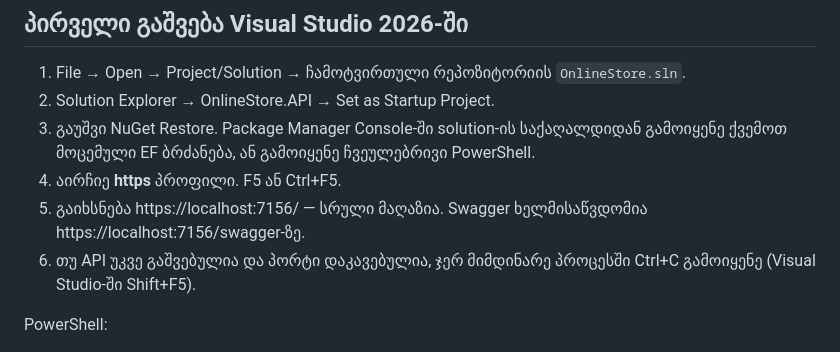
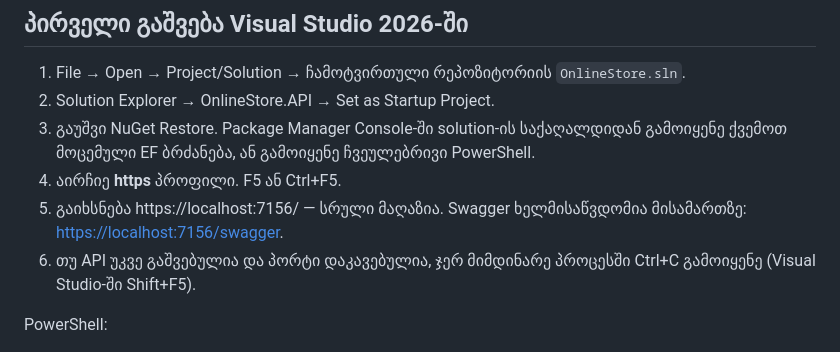
Before and after one commit to NikaGamkhitashvili/OnlineStore, a Markdown page: README.md, the part around the change. Rendered like a GitHub page.

Commit message:
Fix lecturer Swagger link rendering in Georgian README

```diff
--- a/README.md
+++ b/README.md
@@ -78,7 +78,7 @@ Windows; Visual Studio Community 2026, ASP.NET and web development workload; .NE
 2. Solution Explorer → OnlineStore.API → Set as Startup Project.
 3. გაუშვი NuGet Restore. Package Manager Console-ში solution-ის საქაღალდიდან გამოიყენე ქვემოთ მოცემული EF ბრძანება, ან გამოიყენე ჩვეულებრივი PowerShell.
 4. აირჩიე **https** პროფილი. F5 ან Ctrl+F5.
-5. გაიხსნება https://localhost:7156/ — სრული მაღაზია. Swagger ხელმისაწვდომია https://localhost:7156/swagger-ზე.
+5. გაიხსნება https://localhost:7156/ — სრული მაღაზია. Swagger ხელმისაწვდომია მისამართზე: [https://localhost:7156/swagger](https://localhost:7156/swagger).
 6. თუ API უკვე გაშვებულია და პორტი დაკავებულია, ჯერ მიმდინარე პროცესში Ctrl+C გამოიყენე (Visual Studio-ში Shift+F5).
 
 PowerShell:
```
